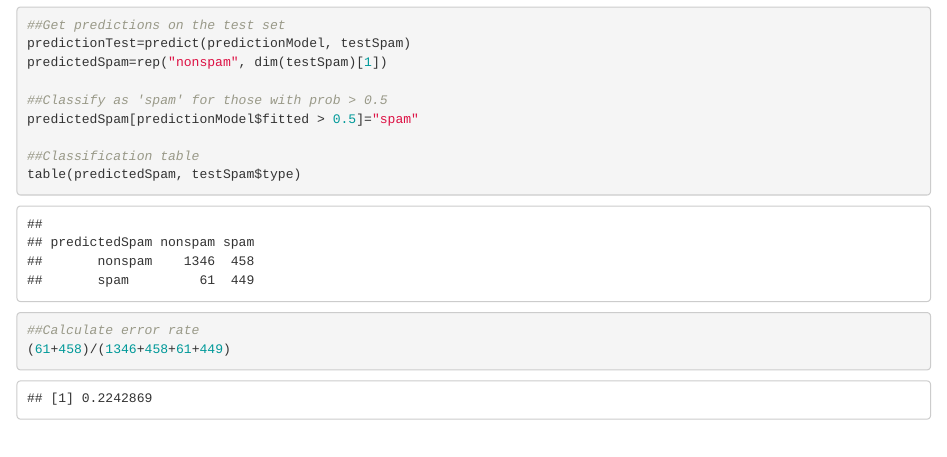
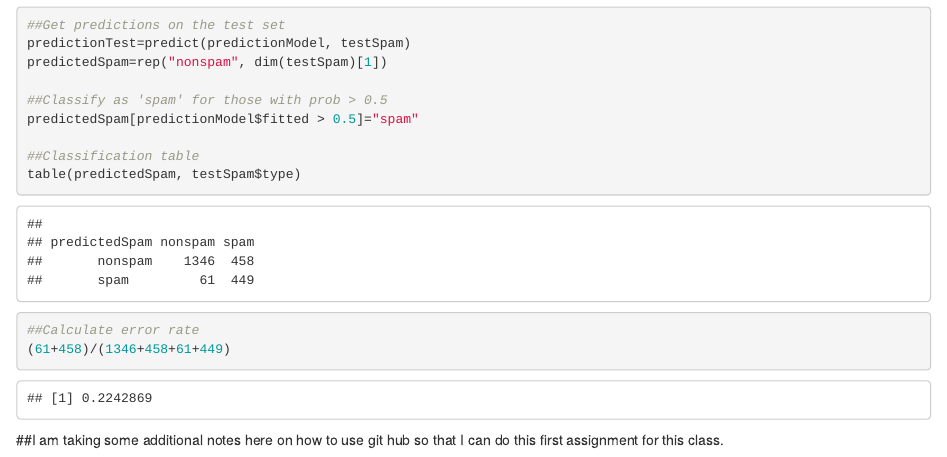
Before and after one commit to e5t2o/Coursera, an R Markdown document (RRW1_Notes.Rmd): the page in a window 1100 px wide, from 6510 px down. Rendered offline with R 4.5, knitr and Pandoc, with nearby package versions.

Commit message:
Just added a few lines so I could figure out this git thing!

````diff
--- a/RRW1_Notes.Rmd
+++ b/RRW1_Notes.Rmd
@@ -68,3 +68,5 @@ table(predictedSpam, testSpam$type)
 ##Calculate error rate
 (61+458)/(1346+458+61+449)
 ```
+
+##I am taking some additional notes here on how to use git hub so that I can do this first assignment for this class.
````
